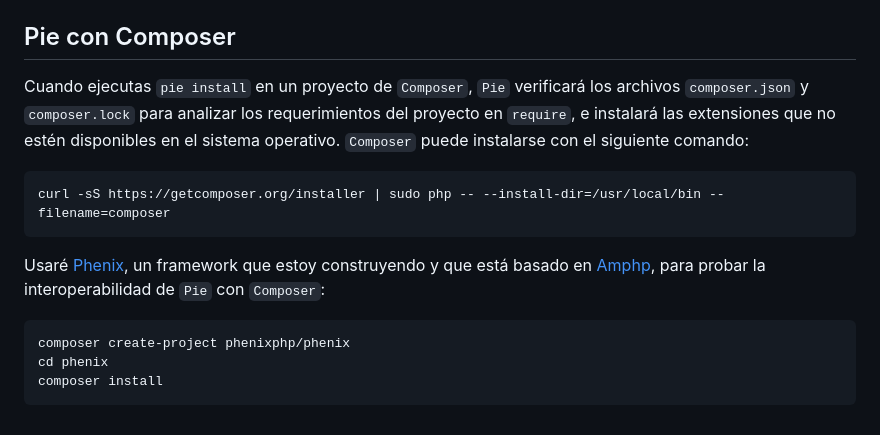
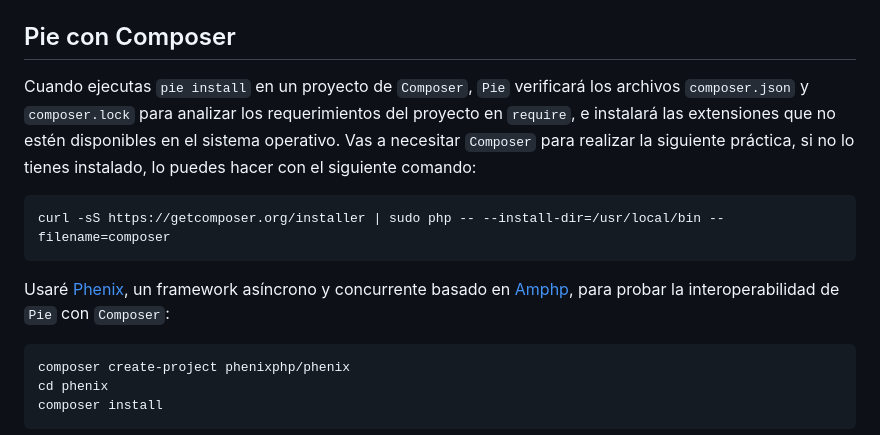
Before and after one commit to barbosa89/blog, a Markdown page: resources/articles/pie-instalador-extensiones-php.md, the part around the change. GitHub-like rendering.

Commit message:
fix: enhance clarity in Composer installation instructions for Pie

````diff
--- a/resources/articles/pie-instalador-extensiones-php.md
+++ b/resources/articles/pie-instalador-extensiones-php.md
@@ -101,13 +101,13 @@ El listado de extensiones de PHP instaladas y activas lo puedes ver con `php -m`
 
 ## Pie con Composer
 
-Cuando ejecutas `pie install` en un proyecto de `Composer`, `Pie` verificará los archivos `composer.json` y `composer.lock` para analizar los requerimientos del proyecto en `require`, e instalará las extensiones que no estén disponibles en el sistema operativo. `Composer` puede instalarse con el siguiente comando:
+Cuando ejecutas `pie install` en un proyecto de `Composer`, `Pie` verificará los archivos `composer.json` y `composer.lock` para analizar los requerimientos del proyecto en `require`, e instalará las extensiones que no estén disponibles en el sistema operativo. Vas a necesitar `Composer` para realizar la siguiente práctica, si no lo tienes instalado, lo puedes hacer con el siguiente comando:
 
 ```shell
 curl -sS https://getcomposer.org/installer | sudo php -- --install-dir=/usr/local/bin --filename=composer
 ```
 
-Usaré [Phenix](https://phenix.omarbarbosa.com/), un framework que estoy construyendo y que está basado en [Amphp](https://amphp.org/), para probar la interoperabilidad de `Pie` con `Composer`:
+Usaré [Phenix](https://phenix.omarbarbosa.com/), un framework asíncrono y concurrente basado en [Amphp](https://amphp.org/), para probar la interoperabilidad de `Pie` con `Composer`:
 
 ```shell
 composer create-project phenixphp/phenix
````
